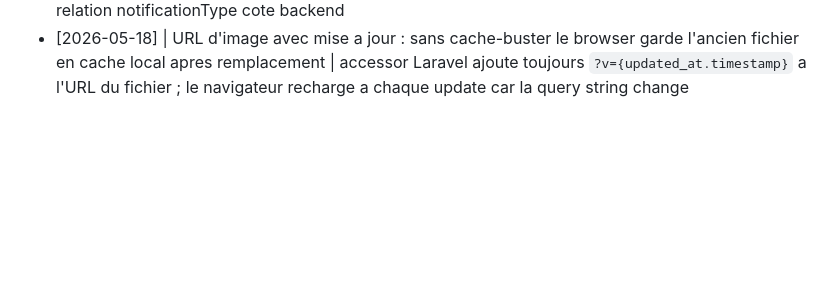
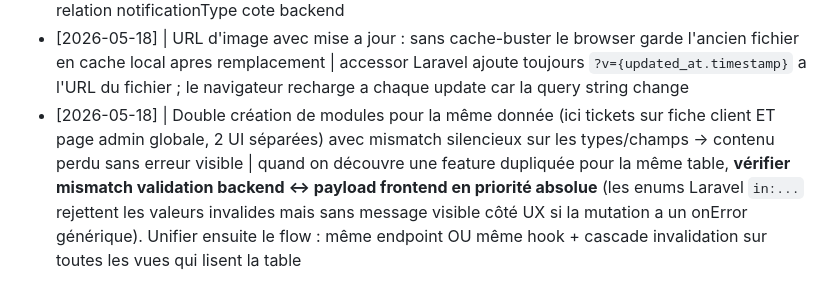
Before and after one commit to TheFury59/AsphaProCrm, a Markdown page: aspha_pro/tasks/lessons.md, the part around the change. Drawn GitHub-style; blank space fills up the shorter version.

Commit message:
docs(lessons): +1 LRN unification feature dupliquee (verifier mismatch validation/payload)

```diff
--- a/aspha_pro/tasks/lessons.md
+++ b/aspha_pro/tasks/lessons.md
@@ -38,3 +38,4 @@ Format : `[YYYY-MM-DD] | ce qui a mal tourné | règle pour l'éviter`
 - [2026-05-18] | Saisir un ID humainement dans un champ texte est insupportable pour l'utilisateur ("super chiant") — pattern present dans 3 endroits (messagerie, tickets, missions) | toute selection d'entite (client, intervenant, mission, prestation) doit passer par un picker visuel avec photo/logo + recherche serveur ; les ID restent uniquement dans le payload api, jamais dans l'UI
 - [2026-05-18] | Notifications affichees toutes identiques rendent impossible la priorisation visuelle | mapper notification_type.code -> icone + couleur + module dans `lib/notification-styles.ts`, border-left coloree + badge module + lien "Ouvrir" contextuel selon target_type ; eager-load la relation notificationType cote backend
 - [2026-05-18] | URL d'image avec mise a jour : sans cache-buster le browser garde l'ancien fichier en cache local apres remplacement | accessor Laravel ajoute toujours `?v={updated_at.timestamp}` a l'URL du fichier ; le navigateur recharge a chaque update car la query string change
+- [2026-05-18] | Double création de modules pour la même donnée (ici tickets sur fiche client ET page admin globale, 2 UI séparées) avec mismatch silencieux sur les types/champs → contenu perdu sans erreur visible | quand on découvre une feature dupliquée pour la même table, **vérifier mismatch validation backend ↔ payload frontend en priorité absolue** (les enums Laravel `in:...` rejettent les valeurs invalides mais sans message visible côté UX si la mutation a un onError générique). Unifier ensuite le flow : même endpoint OU même hook + cascade invalidation sur toutes les vues qui lisent la table
```
